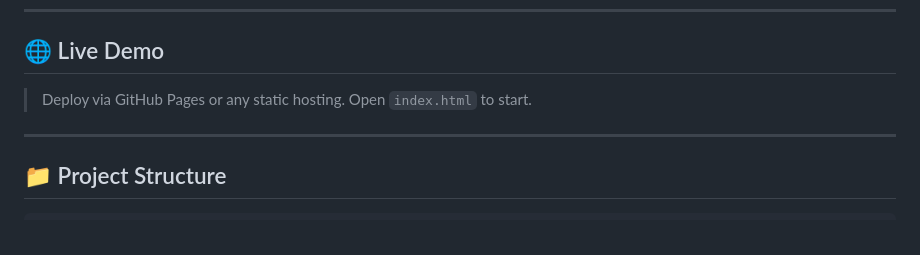
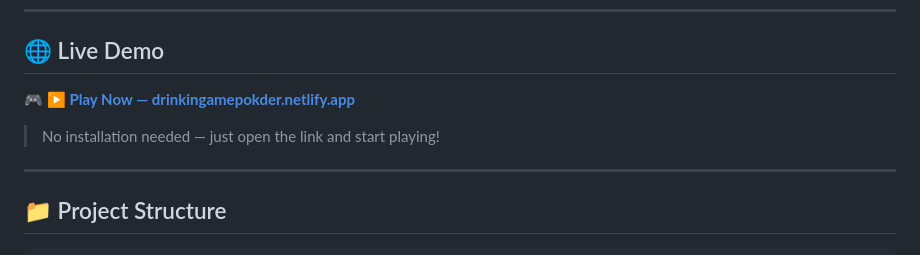
Before and after one commit to Joe4NYC/Drinking-game---Poker, a Markdown page: README.md, the part around the change. Rendered like a GitHub page.

```diff
--- a/README.md
+++ b/README.md
@@ -6,8 +6,9 @@ A browser-based Hong Kong-style drinking card game built with vanilla HTML, CSS,
 
 ## 🌐 Live Demo
 
-> Deploy via GitHub Pages or any static hosting. Open `index.html` to start.
+🎮 **[▶ Play Now — drinkingamepokder.netlify.app](https://drinkingamepokder.netlify.app/)**
 
+> No installation needed — just open the link and start playing!
 ---
 
 ## 📁 Project Structure
```
